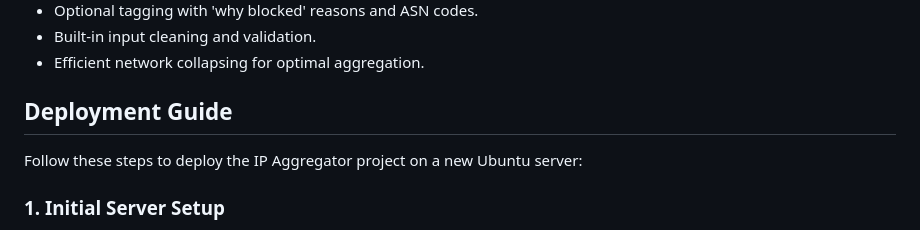
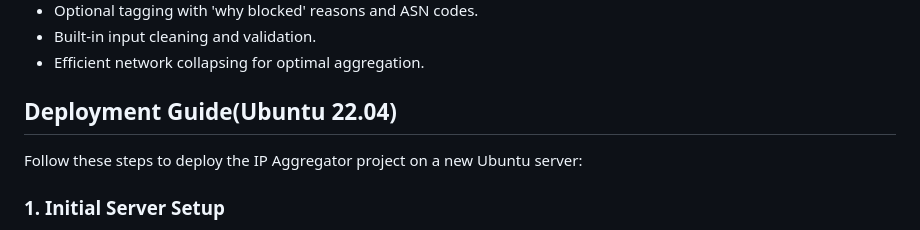
Before and after one commit to carlosj1999/IP_Aggregator, a Markdown page: README.md, the part around the change. Rendered like a GitHub page.

```diff
--- a/README.md
+++ b/README.md
@@ -11,7 +11,7 @@ IP Aggregator is a powerful Python utility built with Django, designed to stream
 - Built-in input cleaning and validation.
 - Efficient network collapsing for optimal aggregation.
 
-## Deployment Guide
+## Deployment Guide(Ubuntu 22.04)
 
 Follow these steps to deploy the IP Aggregator project on a new Ubuntu server:
 
```
